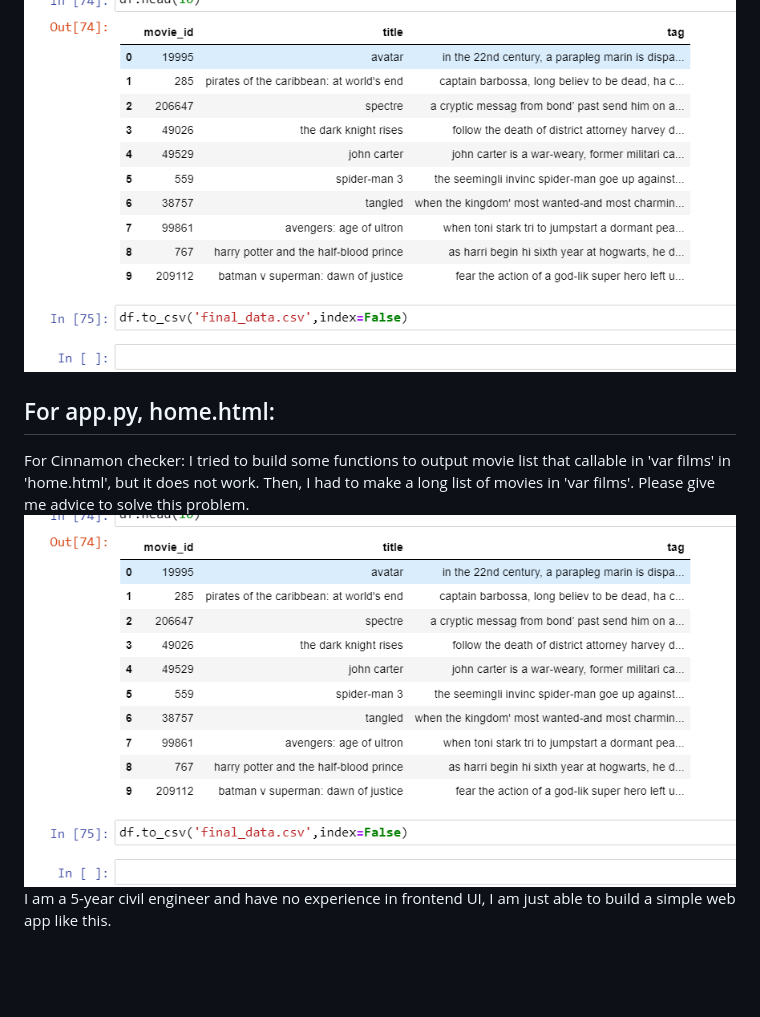
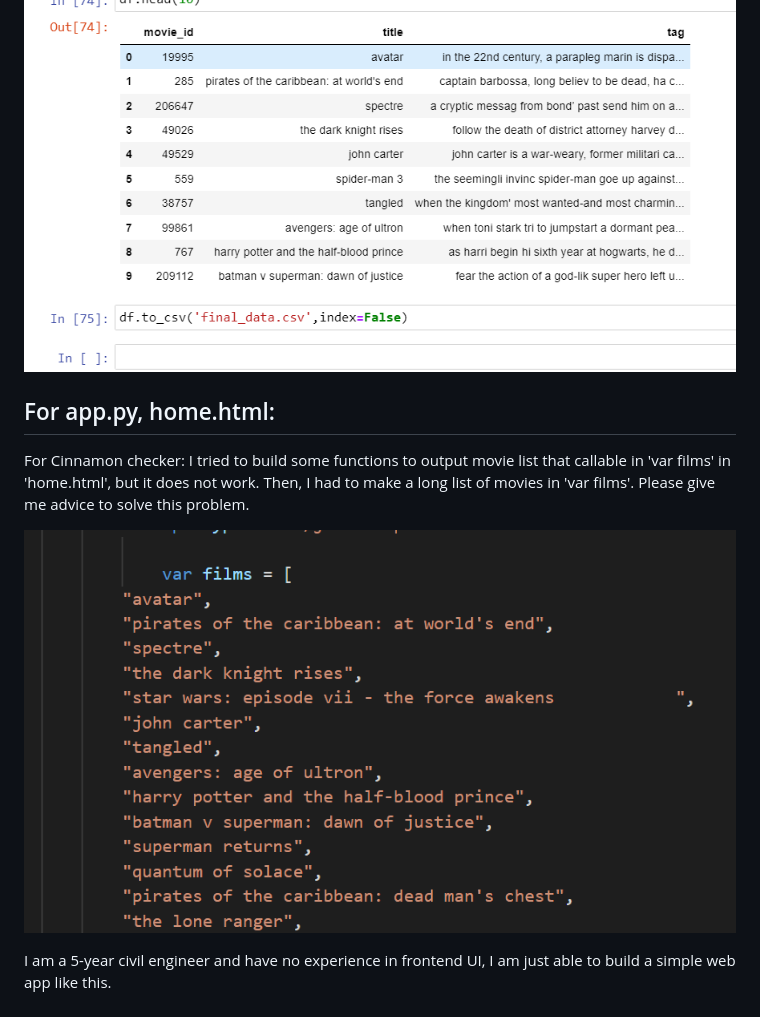
Before and after one commit to tholeduc1506/Movie_recommendationSystem, a Markdown page: README.md, the part around the change printed below. GitHub-like rendering; blank space fills up the shorter version.

```diff
--- a/README.md
+++ b/README.md
@@ -26,6 +27,11 @@ I created a 'tag' column which includes information regarding Overview, genres,
   ![image](https://github.com/tholeduc1506/Movie_recommendationSystem/blob/c6242f1762511705e23b68f0a239efb474aec838/static/datapreprocessing.PNG)
+
 
 ## For app.py, home.html:
 For Cinnamon checker: I tried to build some functions to output movie list that callable in 'var films' in 'home.html', but it does not work. Then, I had to make a long list of movies in 'var films'. Please give me advice to solve this problem.
-  ![image](https://github.com/tholeduc1506/Movie_recommendationSystem/blob/c6242f1762511705e23b68f0a239efb474aec838/static/datapreprocessing.PNG)
+
+
+  ![image](https://github.com/tholeduc1506/Movie_recommendationSystem/blob/31b97113c16fa297d735787a368cc98875ef5fff/static/MovieList.PNG)
+
+
 I am a 5-year civil engineer and have no experience in frontend UI, I am just able to build a simple web app like this.
```
Also changed, not shown: other parts of README.md (+1 -0 lines).
